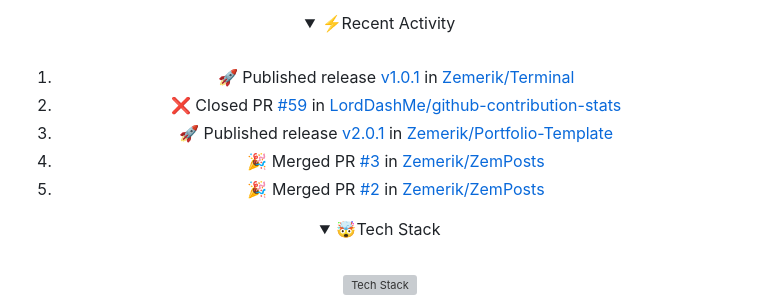
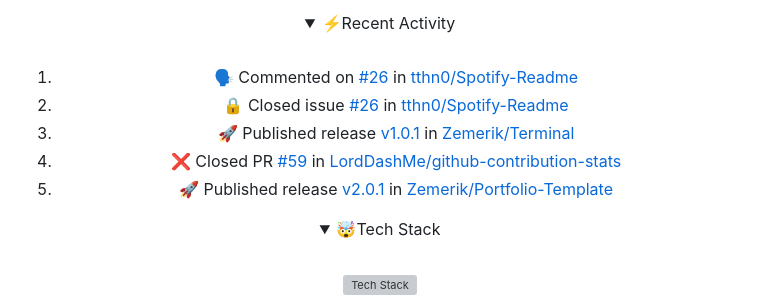
Before and after one commit to Zemerik/Zemerik, a Markdown page: README.md, the part around the change. Rendered like a GitHub page; folded sections open; grey boxes are pictures that could not be loaded.

Commit message:
docs(readme): Update Recent Activity

```diff
--- a/README.md
+++ b/README.md
@@ -42,11 +42,11 @@
 <br>
 
 <!--START_SECTION:activity-->
-1. 🚀 Published release [v1.0.1](https://github.com/Zemerik/Terminal/releases/tag/v1.0.1) in [Zemerik/Terminal](https://github.com/Zemerik/Terminal)
-2. ❌ Closed PR [#59](https://github.com/LordDashMe/github-contribution-stats/pull/59) in [LordDashMe/github-contribution-stats](https://github.com/LordDashMe/github-contribution-stats)
-3. 🚀 Published release [v2.0.1](https://github.com/Zemerik/Portfolio-Template/releases/tag/v2.0.1) in [Zemerik/Portfolio-Template](https://github.com/Zemerik/Portfolio-Template)
-4. 🎉 Merged PR [#3](https://github.com/Zemerik/ZemPosts/pull/3) in [Zemerik/ZemPosts](https://github.com/Zemerik/ZemPosts)
-5. 🎉 Merged PR [#2](https://github.com/Zemerik/ZemPosts/pull/2) in [Zemerik/ZemPosts](https://github.com/Zemerik/ZemPosts)
+1. 🗣 Commented on [#26](https://github.com/tthn0/Spotify-Readme/issues/26#issuecomment-2241802622) in [tthn0/Spotify-Readme](https://github.com/tthn0/Spotify-Readme)
+2. 🔒 Closed issue [#26](https://github.com/tthn0/Spotify-Readme/issues/26) in [tthn0/Spotify-Readme](https://github.com/tthn0/Spotify-Readme)
+3. 🚀 Published release [v1.0.1](https://github.com/Zemerik/Terminal/releases/tag/v1.0.1) in [Zemerik/Terminal](https://github.com/Zemerik/Terminal)
+4. ❌ Closed PR [#59](https://github.com/LordDashMe/github-contribution-stats/pull/59) in [LordDashMe/github-contribution-stats](https://github.com/LordDashMe/github-contribution-stats)
+5. 🚀 Published release [v2.0.1](https://github.com/Zemerik/Portfolio-Template/releases/tag/v2.0.1) in [Zemerik/Portfolio-Template](https://github.com/Zemerik/Portfolio-Template)
 <!--END_SECTION:activity-->
 
 </details>
```
